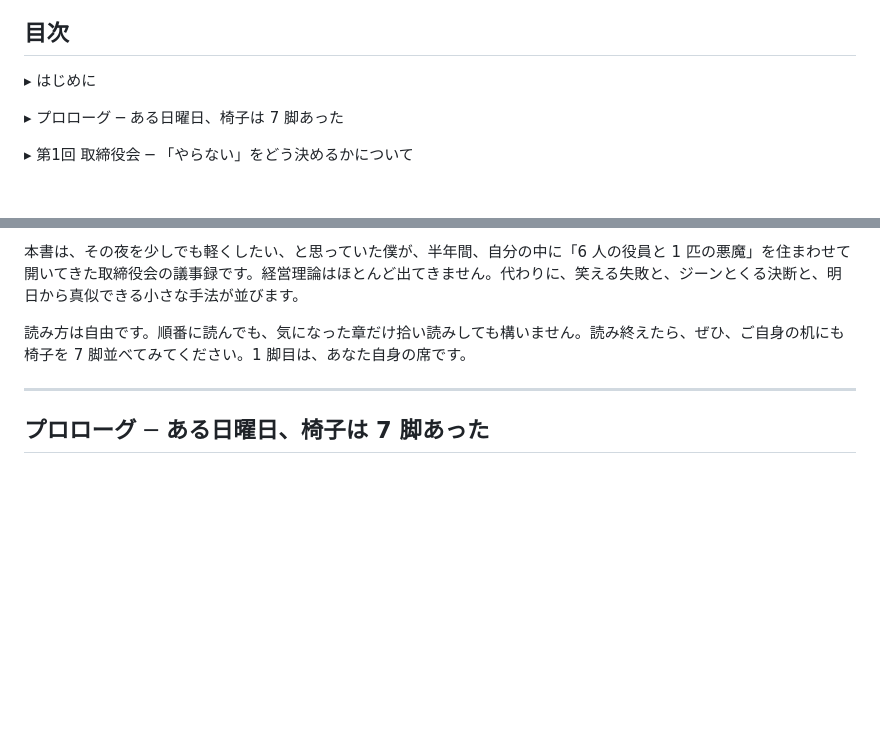
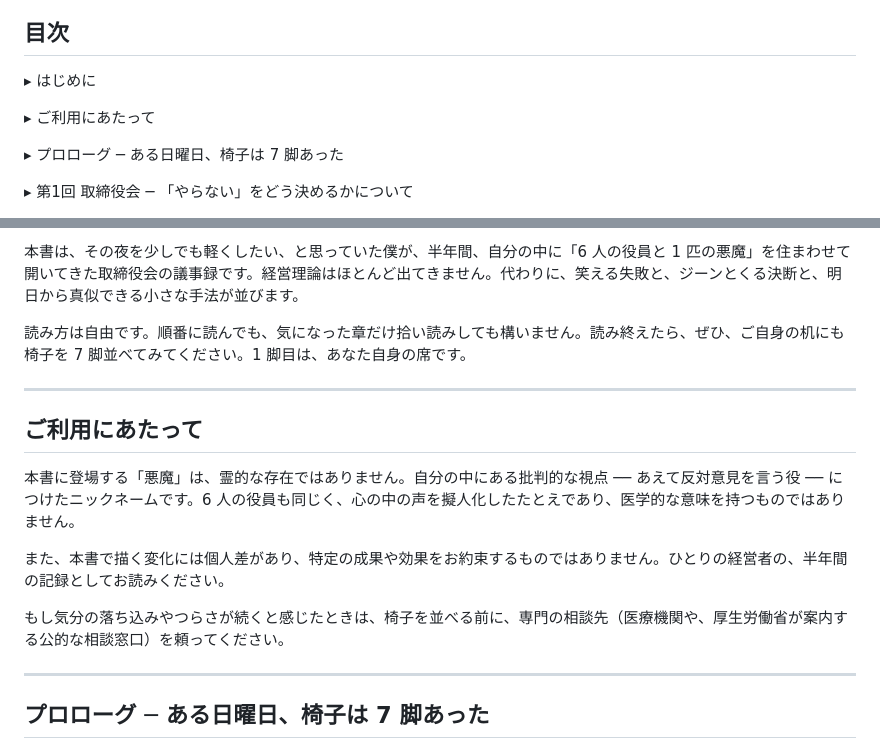
Before and after one commit to yukihamada/the-board-of-one-and-a-devil, a Markdown page: manuscript/full.md, 2 parts joined by grey strips. Rendered like a GitHub page; blank space fills up the shorter version.

Commit message:
docs: add ご利用にあたって disclaimer (悪魔=比喩 / 効果は個人差 / つらさが続く時は専門の相談先)
レピュテーションリスク低減のため、本文の物語は変更せず免責ブロックのみ追加。

Co-Authored-By: Claude Opus 4.8 (1M context) <noreply@anthropic.com>

```diff
--- a/manuscript/full.md
+++ b/manuscript/full.md
@@ -14,6 +14,8 @@
 
 ▸ はじめに
 
+▸ ご利用にあたって
+
 ▸ プロローグ ─ ある日曜日、椅子は 7 脚あった
 
 ▸ 第1回 取締役会 ─ 「やらない」をどう決めるかについて
@@ -53,6 +55,16 @@
 本書は、その夜を少しでも軽くしたい、と思っていた僕が、半年間、自分の中に「6 人の役員と 1 匹の悪魔」を住まわせて開いてきた取締役会の議事録です。経営理論はほとんど出てきません。代わりに、笑える失敗と、ジーンとくる決断と、明日から真似できる小さな手法が並びます。
 
 読み方は自由です。順番に読んでも、気になった章だけ拾い読みしても構いません。読み終えたら、ぜひ、ご自身の机にも椅子を 7 脚並べてみてください。1 脚目は、あなた自身の席です。
+
+---
+
+## ご利用にあたって
+
+本書に登場する「悪魔」は、霊的な存在ではありません。自分の中にある批判的な視点 ── あえて反対意見を言う役 ── につけたニックネームです。6 人の役員も同じく、心の中の声を擬人化したたとえであり、医学的な意味を持つものではありません。
+
+また、本書で描く変化には個人差があり、特定の成果や効果をお約束するものではありません。ひとりの経営者の、半年間の記録としてお読みください。
+
+もし気分の落ち込みやつらさが続くと感じたときは、椅子を並べる前に、専門の相談先（医療機関や、厚生労働省が案内する公的な相談窓口）を頼ってください。
 
 ---
 
```
Also changed, not shown: manuscript/ch_00_prologue.md (+10 -0 lines).
